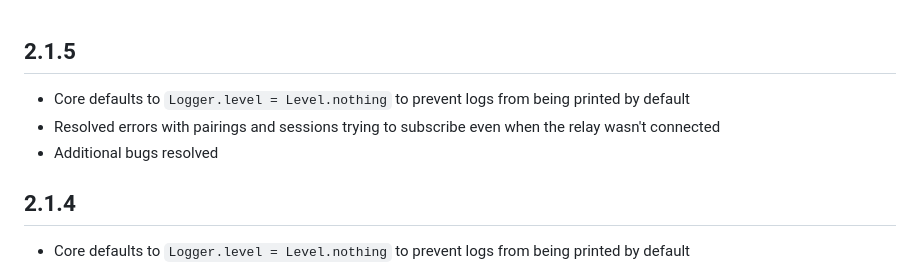
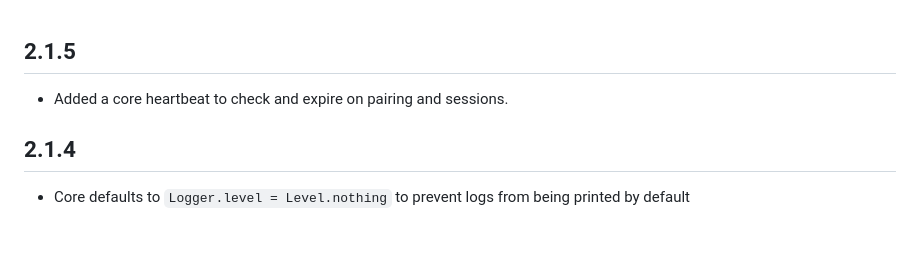
Before and after one commit to WalletConnect/WalletConnectFlutterV2, a Markdown page: CHANGELOG.md, the part around the change. Drawn GitHub-style; blank space fills up the shorter version.

Commit message:
updated changelog

```diff
--- a/CHANGELOG.md
+++ b/CHANGELOG.md
@@ -1,8 +1,6 @@
 ## 2.1.5
 
-- Core defaults to `Logger.level = Level.nothing` to prevent logs from being printed by default
-- Resolved errors with pairings and sessions trying to subscribe even when the relay wasn't connected
-- Additional bugs resolved
+- Added a core heartbeat to check and expire on pairing and sessions.
 
 ## 2.1.4
 
```
